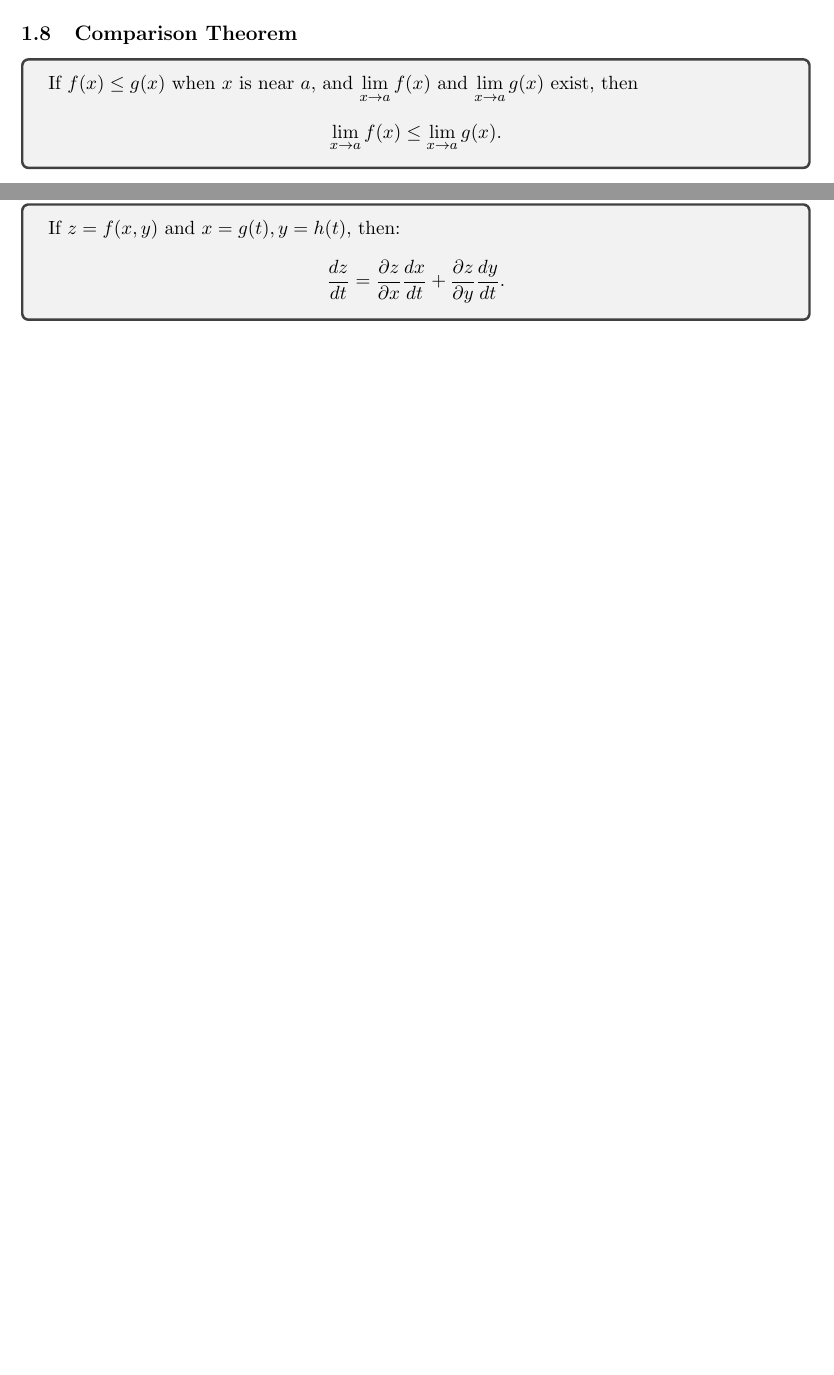
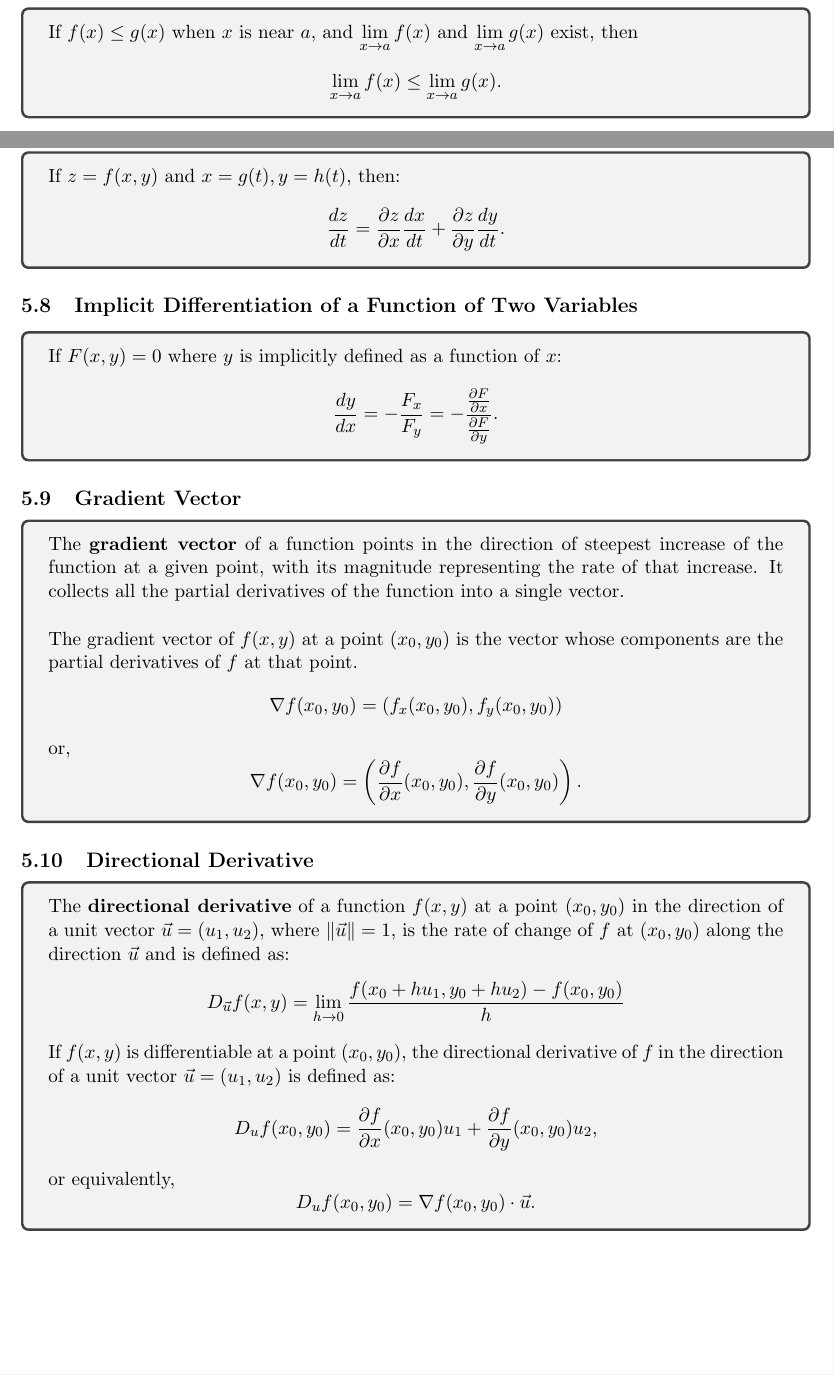
Before and after one commit to abrormaksudov/CalculusNotes, a LaTeX document (main.tex): two parts of pages 4 and 30 of 30 before the commit and two parts of pages 5 and 30 of 30 after it, joined at a grey line, cut at the place of the change, the shorter picture padded with empty space. Compiled offline with pdfLaTeX.

Commit message:
implicit differentiation of a function of two variables, gradient vector, directional derivative

```diff
--- a/main.tex
+++ b/main.tex
@@ -1741,4 +1741,57 @@
 \end{tcolorbox}
 
 
+% IMPLICIT DIFFERENTIATION FOR A FUNCTION OF TWO VARIABLES
+
+
+\subsection{Implicit Differentiation of a Function of Two Variables}
+
+\begin{tcolorbox}
+    If $F(x,y)=0$ where $y$ is implicitly defined as a function of $x$:
+    \[
+    \frac{dy}{dx} = -\frac{F_x}{F_y} = -\frac{\frac{\partial F}{\partial x}}{\frac{\partial F}{\partial y}}.
+    \]
+\end{tcolorbox}
+
+
+% GRADIENT VECTOR
+
+
+\subsection{Gradient Vector}
+
+\begin{tcolorbox}
+    The \textbf{gradient vector} of a function points in the direction of steepest increase of the function at a given point, with its magnitude representing the rate of that increase. It collects all the partial derivatives of the function into a single vector. \\
+
+    The gradient vector of $f(x,y)$ at a point $(x_0,y_0)$ is the vector whose components are the partial derivatives of $f$ at that point.
+    \[
+    \nabla f(x_0,y_0) = \left( f_x (x_0,y_0),f_y (x_0,y_0) \right)
+    \]
+    or,
+    \[
+    \nabla f(x_0,y_0) = \left( \frac{\partial f}{\partial x} (x_0,y_0), \frac{\partial f}{\partial y} (x_0,y_0) \right).
+    \]
+\end{tcolorbox}
+
+
+% DIRECTIONAL DERIVATIVE
+
+
+\subsection{Directional Derivative}
+
+\begin{tcolorbox}
+    The \textbf{directional derivative} of a function $f(x,y)$ at a point $(x_0,y_0)$ in the direction of a unit vector $\vec{u}=(u_1, u_2)$, where $ \| \vec{u} \| = 1 $, is the rate of change of $f$ at $(x_0,y_0)$ along the direction $\vec{u}$ and is defined as:
+    \[
+    D_{\vec{u}} f(x,y) = \lim_{h \to 0} \frac{f(x_0 + hu_1, y_0 + hu_2) - f(x_0,y_0)}{h}
+    \]
+    If $f(x,y)$ is differentiable at a point $(x_0,y_0)$, the directional derivative of $f$ in the direction of a unit vector $\vec{u}=(u_1,u_2)$ is defined as:
+    \[
+    D_u f(x_0,y_0) = \frac{\partial f}{\partial x} (x_0,y_0) u_1 + \frac{\partial f}{\partial y} (x_0,y_0) u_2,
+    \]
+    or equivalently,
+    \[
+    D_u f(x_0,y_0) = \nabla f(x_0,y_0) \cdot \vec{u}.
+    \]
+\end{tcolorbox}
+
+
 \end{document}
```
Also changed, not shown: CalculusNotes.pdf.
